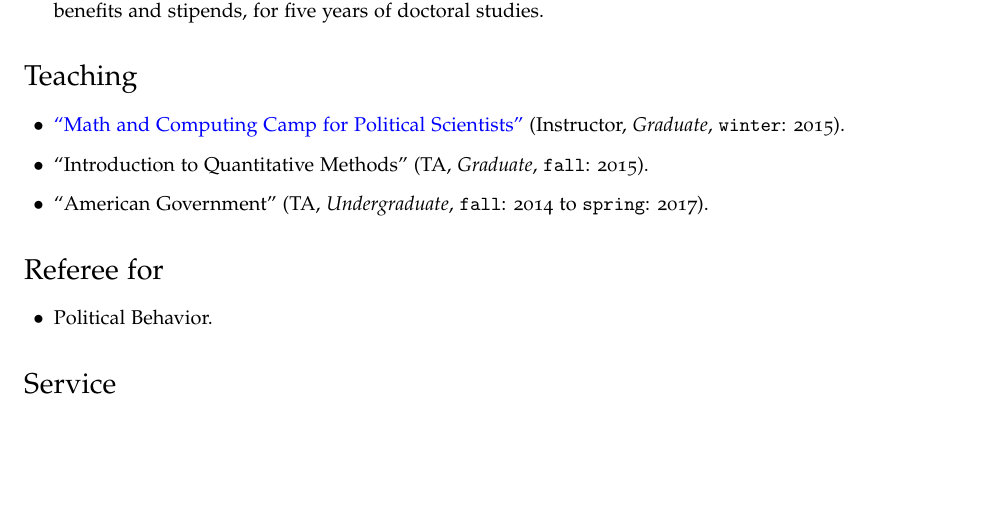
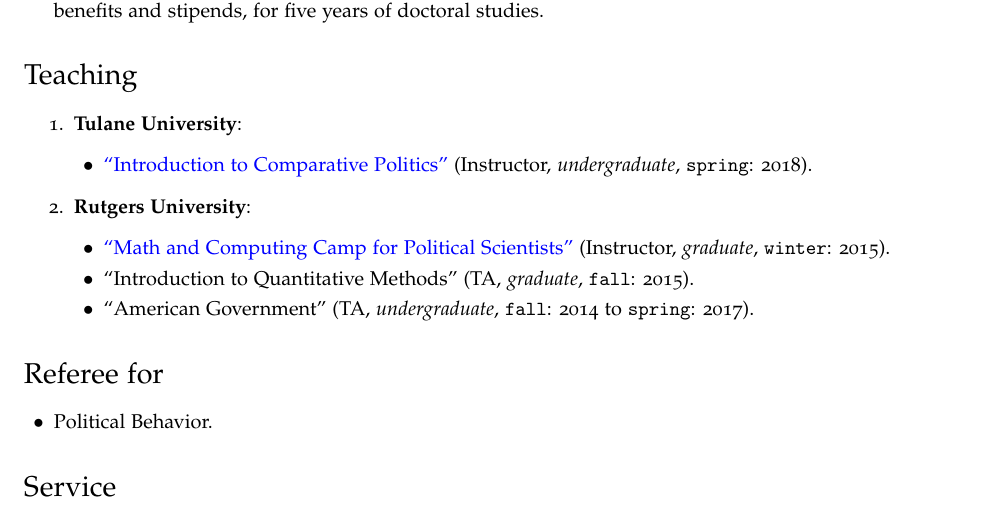
Before and after one commit to hbahamonde/Job_Market, a LaTeX CV (Bahamonde_CV.tex): part of page 3 of 4, cut so that both start at the same text, the shorter picture padded with empty space. The pictures show the PDF file Bahamonde_CV.pdf that the author committed with the source.

Commit message:
better section on teaching (adds link to CP syllabus)

```diff
--- a/Bahamonde_CV.tex
+++ b/Bahamonde_CV.tex
@@ -228,11 +228,25 @@
 
 \section*{Teaching}
 
-\begin{itemize}
-\item[$\bullet$] \href{http://github.com/hbahamonde/Math-Camp/raw/master/Syllabus/Math_Camp_Syllabus.pdf/}{``Math and Computing Camp for Political Scientists''} (Instructor, \emph{Graduate}, \texttt{winter}: 2015).
-\item[$\bullet$] ``Introduction to Quantitative Methods'' (TA, \emph{Graduate}, \texttt{fall}: 2015).
-\item[$\bullet$] ``American Government'' (TA, \emph{Undergraduate}, \texttt{fall}: 2014 to \texttt{spring}: 2017).
-\end{itemize}
+\begin{enumerate}
+
+\item {\bf Tulane University}:
+
+    \begin{itemize}
+      \item[$\bullet$] \href{https://github.com/hbahamonde/Comparative_Politics_UGRAD/raw/master/Bahamonde_Comparative_Politics_Syllabus_UGRAD.pdf}{``Introduction to Comparative Politics''} (Instructor, \emph{undergraduate}, \texttt{spring}: 2018).
+    \end{itemize}
+
+\item {\bf Rutgers University}:
+
+    \begin{itemize}
+      \item[$\bullet$] \href{http://github.com/hbahamonde/Math-Camp/raw/master/Syllabus/Math_Camp_Syllabus.pdf/}{``Math and Computing Camp for Political Scientists''} (Instructor, \emph{graduate}, \texttt{winter}: 2015).
+
+      \item[$\bullet$] ``Introduction to Quantitative Methods'' (TA, \emph{graduate}, \texttt{fall}: 2015).
+
+      \item[$\bullet$] ``American Government'' (TA, \emph{undergraduate}, \texttt{fall}: 2014 to \texttt{spring}: 2017).
+    \end{itemize}
+
+\end{enumerate}
 
 
 \section*{Referee for}
```
Also changed, not shown: Bahamonde_CV.pdf.
